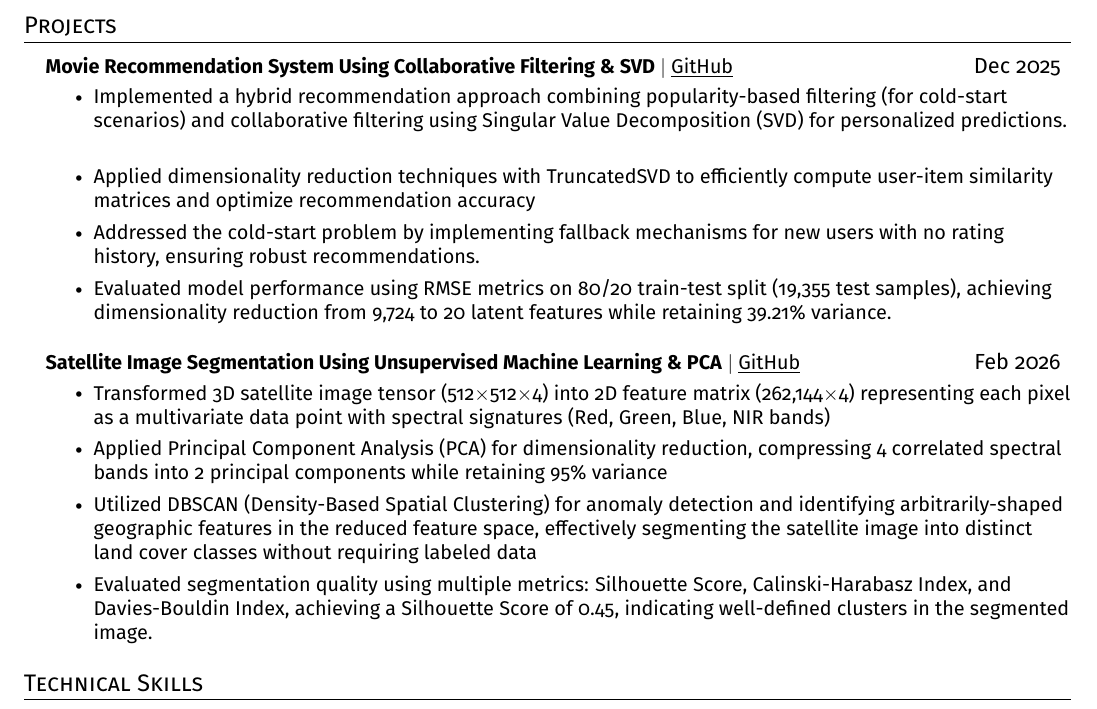
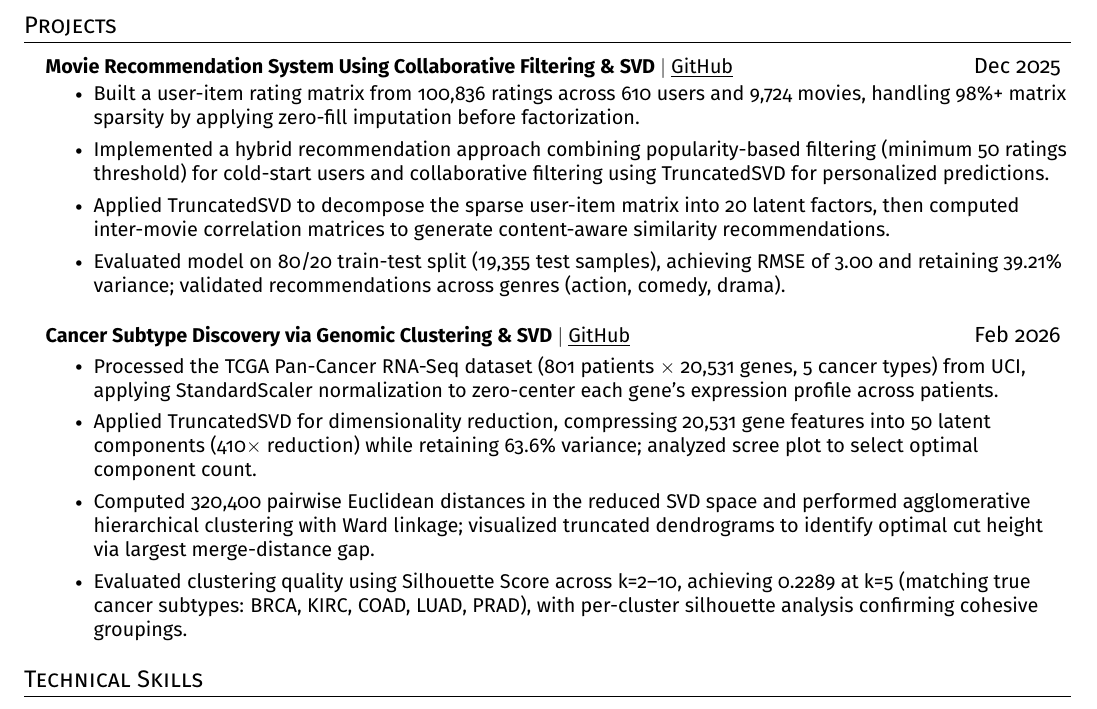
Before and after one commit to vanshtyagivt2005-sudo/Resume, a LaTeX CV (resume.tex): part of the page, cut so that both start at the same text. Compiled offline with pdfLaTeX.

Commit message:
updated resume

```diff
--- a/resume.tex
+++ b/resume.tex
@@ -114,23 +114,33 @@
       \resumeProjectHeading
           {\textbf{Movie Recommendation System Using Collaborative Filtering \& SVD} $|$ \href{https://github.com/vanshtyagivt2005-sudo/movie-recommendation-system.git}{\underline{GitHub}}}{Dec 2025}
           \resumeItemListStart
-            \resumeItem{Implemented a hybrid recommendation approach combining popularity-based filtering (for cold-start scenarios) and collaborative filtering using Singular Value Decomposition (SVD) for personalized predictions.}
-            \resumeItem{Applied dimensionality reduction techniques with TruncatedSVD to efficiently compute user-item similarity matrices and optimize recommendation accuracy}
-            \resumeItem{Addressed the cold-start problem by implementing fallback mechanisms for new users with no rating history, ensuring robust recommendations.}
-            \resumeItem{Evaluated model performance using RMSE metrics on 80/20 train-test split (19,355 test samples), achieving dimensionality reduction from 9,724 to 20 latent features while retaining 39.21\% variance.}
-
+            \resumeItem{Built a user-item rating matrix from 100,836 ratings across 610 users and 9,724 movies, handling 98\%+ matrix sparsity by applying zero-fill imputation before factorization.}
+            \resumeItem{Implemented a hybrid recommendation approach combining popularity-based filtering (minimum 50 ratings threshold) for cold-start users and collaborative filtering using TruncatedSVD for personalized predictions.}
+            \resumeItem{Applied TruncatedSVD to decompose the sparse user-item matrix into 20 latent factors, then computed inter-movie correlation matrices to generate content-aware similarity recommendations.}
+            \resumeItem{Evaluated model on 80/20 train-test split (19,355 test samples), achieving RMSE of 3.00 and retaining 39.21\% variance; validated recommendations across genres (action, comedy, drama).}
           \resumeItemListEnd
     \resumeSubHeadingListEnd
 
+    % \resumeSubHeadingListStart
+    %   \resumeProjectHeading
+    %       {\textbf{Satellite Image Segmentation Using Unsupervised Machine Learning \& PCA} $|$ \href{https://github.com/vanshtyagivt2005-sudo/satellite-image-segmentation.git}{\underline{GitHub}}}{Feb 2026}
+    %       \resumeItemListStart
+    %         \resumeItem{Transformed 3D satellite image tensor (512$\times$512$\times$4) into 2D feature matrix (262,144$\times$4) representing each pixel as a multivariate data point with spectral signatures (Red, Green, Blue, NIR bands)}
+    %         \resumeItem{Applied Principal Component Analysis (PCA) for dimensionality reduction, compressing 4 correlated spectral bands into 2 principal components while retaining 95\% variance}
+    %         \resumeItem{Utilized DBSCAN (Density-Based Spatial Clustering) for anomaly detection and identifying arbitrarily-shaped geographic features in the reduced feature space, effectively segmenting the satellite image into distinct land cover classes without requiring labeled data}
+    %         \resumeItem{Evaluated segmentation quality using multiple metrics: Silhouette Score, Calinski-Harabasz Index, and Davies-Bouldin Index, achieving a Silhouette Score of 0.45, indicating well-defined clusters in the segmented image.}
+
+    %       \resumeItemListEnd
+    % \resumeSubHeadingListEnd
+
     \resumeSubHeadingListStart
       \resumeProjectHeading
-          {\textbf{Satellite Image Segmentation Using Unsupervised Machine Learning \& PCA} $|$ \href{https://github.com/vanshtyagivt2005-sudo/satellite-image-segmentation.git}{\underline{GitHub}}}{Feb 2026}
+          {\textbf{Cancer Subtype Discovery via Genomic Clustering \& SVD} $|$ \href{https://github.com/vanshtyagivt2005-sudo/genomic-sequence-clustering.git}{\underline{GitHub}}}{Feb 2026}
           \resumeItemListStart
-            \resumeItem{Transformed 3D satellite image tensor (512$\times$512$\times$4) into 2D feature matrix (262,144$\times$4) representing each pixel as a multivariate data point with spectral signatures (Red, Green, Blue, NIR bands)}
-            \resumeItem{Applied Principal Component Analysis (PCA) for dimensionality reduction, compressing 4 correlated spectral bands into 2 principal components while retaining 95\% variance}
-            \resumeItem{Utilized DBSCAN (Density-Based Spatial Clustering) for anomaly detection and identifying arbitrarily-shaped geographic features in the reduced feature space, effectively segmenting the satellite image into distinct land cover classes without requiring labeled data}
-            \resumeItem{Evaluated segmentation quality using multiple metrics: Silhouette Score, Calinski-Harabasz Index, and Davies-Bouldin Index, achieving a Silhouette Score of 0.45, indicating well-defined clusters in the segmented image.}
-
+            \resumeItem{Processed the TCGA Pan-Cancer RNA-Seq dataset (801 patients $\times$ 20,531 genes, 5 cancer types) from UCI, applying StandardScaler normalization to zero-center each gene's expression profile across patients.}
+            \resumeItem{Applied TruncatedSVD for dimensionality reduction, compressing 20,531 gene features into 50 latent components (410$\times$ reduction) while retaining 63.6\% variance; analyzed scree plot to select optimal component count.}
+            \resumeItem{Computed 320,400 pairwise Euclidean distances in the reduced SVD space and performed agglomerative hierarchical clustering with Ward linkage; visualized truncated dendrograms to identify optimal cut height via largest merge-distance gap.}
+            \resumeItem{Evaluated clustering quality using Silhouette Score across k=2--10, achieving 0.2289 at k=5 (matching true cancer subtypes: BRCA, KIRC, COAD, LUAD, PRAD), with per-cluster silhouette analysis confirming cohesive groupings.}
           \resumeItemListEnd
     \resumeSubHeadingListEnd
 
```
